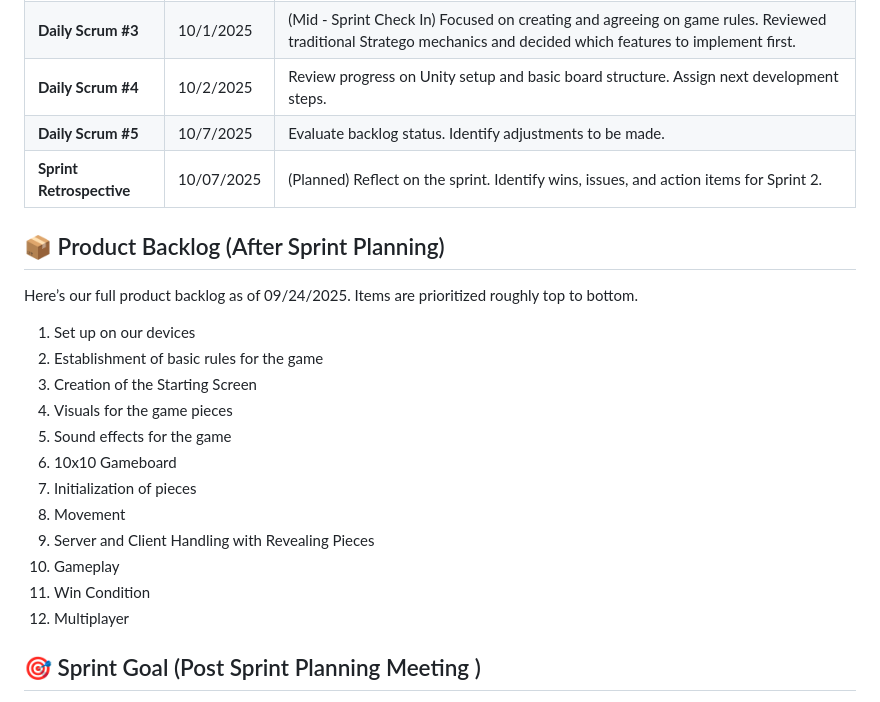
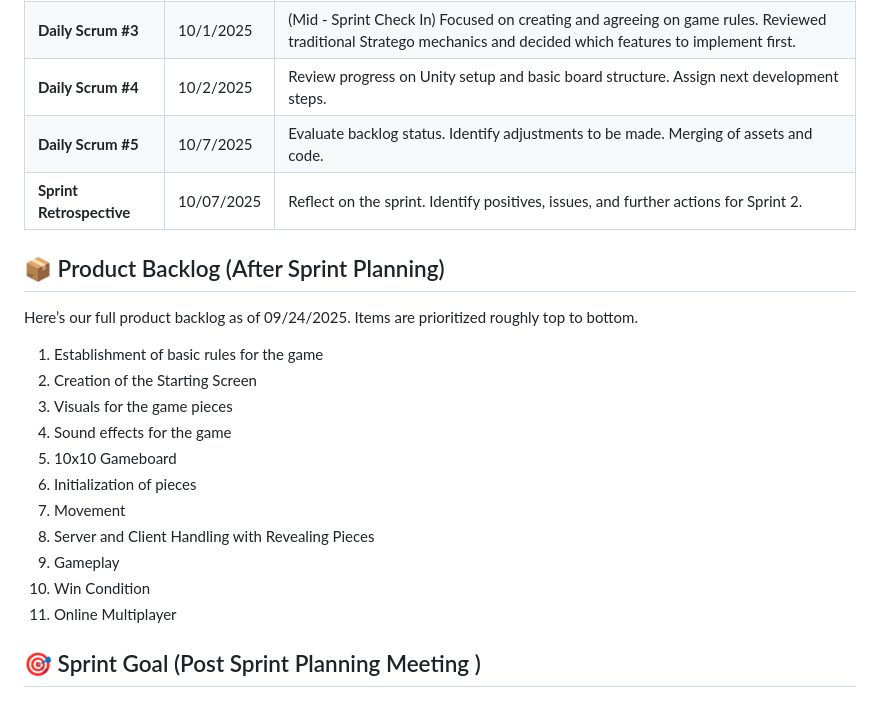
Before and after one commit to SimonLiang2/CS512_VeilRealm, a Markdown page: sprint_1/Sprint.md, the part around the change printed below. Drawn GitHub-style.

```diff
--- a/sprint_1/Sprint.md
+++ b/sprint_1/Sprint.md
@@ -17,25 +17,24 @@
 | **Daily Scrum #2**     | 09/30/2025 | Assigned roles. Discussed who would lead on Unity, scripting, UI, and documentation. Also confirmed GitHub setup. |
 | **Daily Scrum #3**     | 10/1/2025 | (Mid - Sprint Check In) Focused on creating and agreeing on game rules. Reviewed traditional Stratego mechanics and decided which features to implement first. |
 | **Daily Scrum #4**     | 10/2/2025 | Review progress on Unity setup and basic board structure. Assign next development steps. |
-| **Daily Scrum #5**     | 10/7/2025 | Evaluate backlog status. Identify adjustments to be made. |
-| **Sprint Retrospective**| 10/07/2025 | (Planned) Reflect on the sprint. Identify wins, issues, and action items for Sprint 2. |
+| **Daily Scrum #5**     | 10/7/2025 | Evaluate backlog status. Identify adjustments to be made. Merging of assets and code. |
+| **Sprint Retrospective**| 10/07/2025 | Reflect on the sprint. Identify positives, issues, and further actions for Sprint 2. |
 
 
 
 ## 📦 Product Backlog (After Sprint Planning)
 Here’s our full product backlog as of 09/24/2025. Items are prioritized roughly top to bottom.
-1. Set up on our devices
-2. Establishment of basic rules for the game
-3. Creation of the Starting Screen
-4. Visuals for the game pieces
-5. Sound effects for the game
-6. 10x10 Gameboard
-7. Initialization of pieces
-8. Movement
-9. Server and Client Handling with Revealing Pieces
-10. Gameplay
-11. Win Condition
-12. Multiplayer
+1. Establishment of basic rules for the game
+2. Creation of the Starting Screen
+3. Visuals for the game pieces
+4. Sound effects for the game
+5. 10x10 Gameboard
+6. Initialization of pieces
+7. Movement
+8. Server and Client Handling with Revealing Pieces
+9.  Gameplay
+10. Win Condition
+11. Online Multiplayer
 
 
 ## 🎯 Sprint Goal (Post Sprint Planning Meeting )
```
Also changed, not shown: other parts of sprint_1/Sprint.md (+41 -21 lines).
